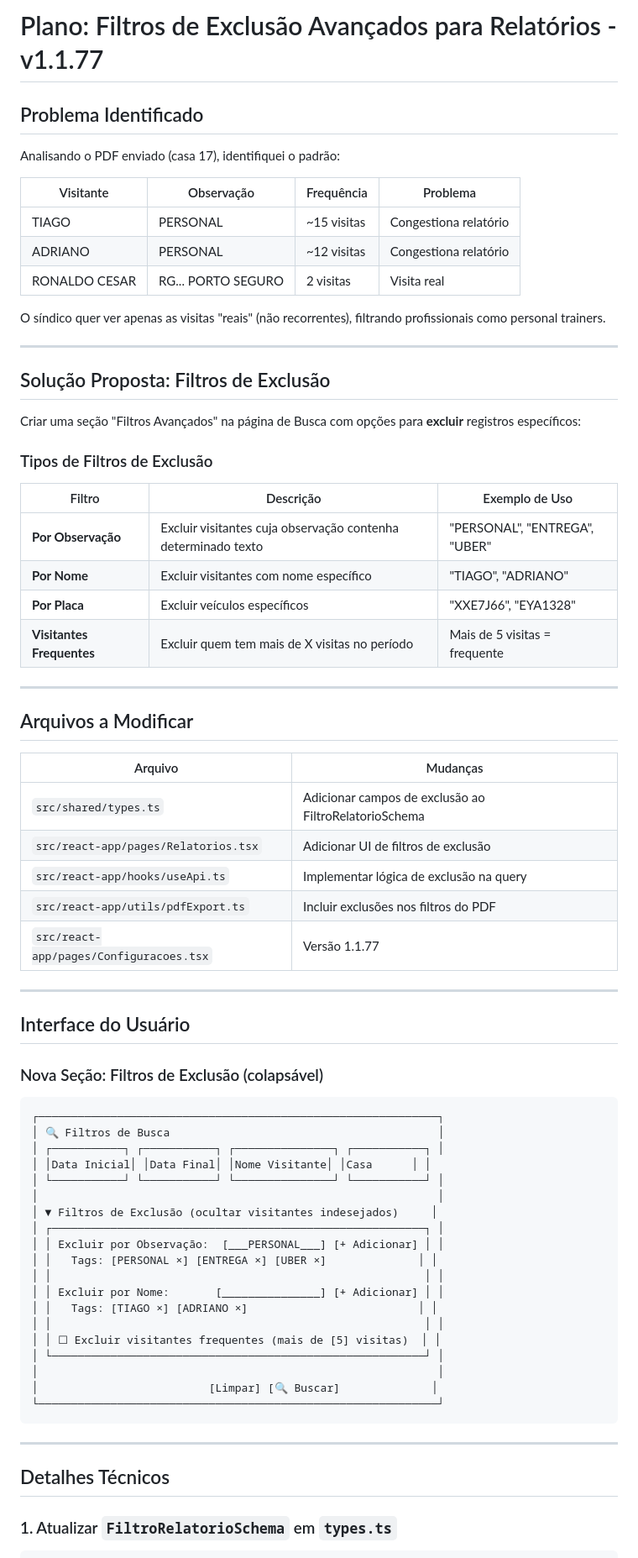
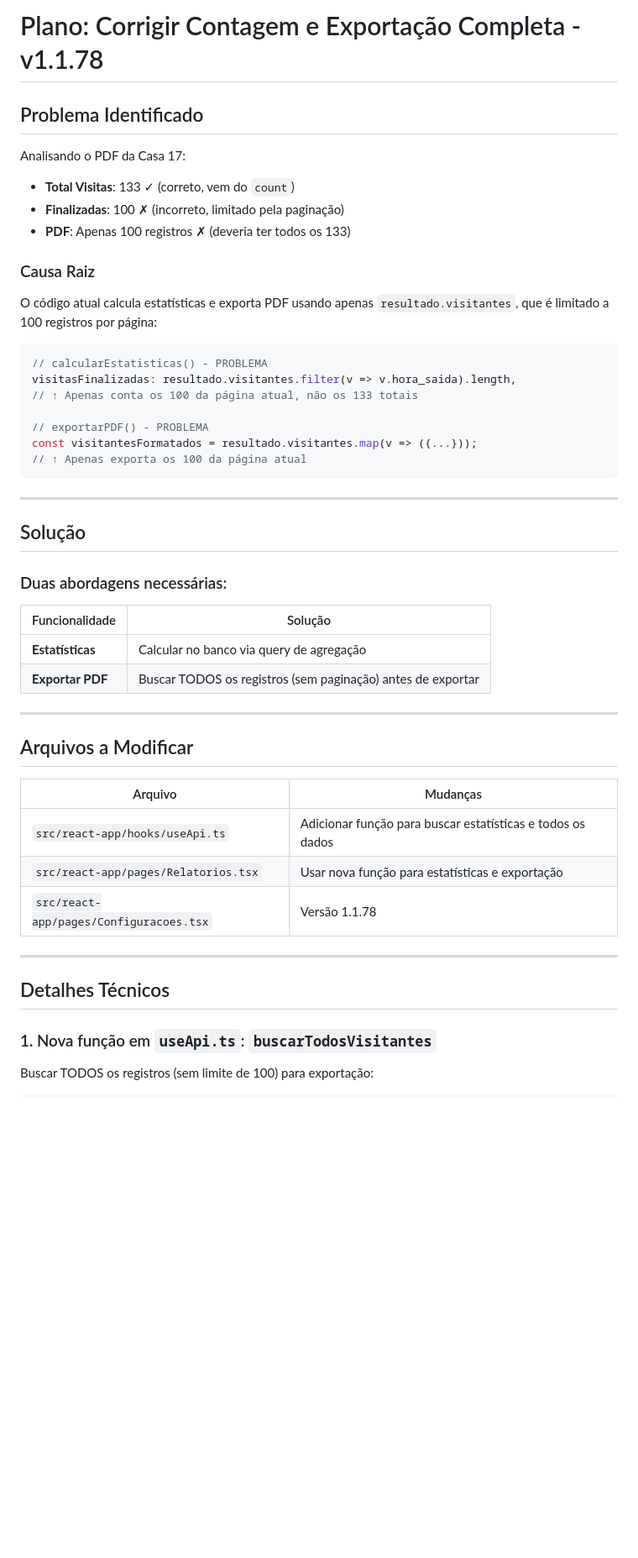
Before and after one commit to CrissSales1/huggle-code-forge-f9294ad0, a Markdown page: .lovable/plan.md, the part around one of its changes. Shown at 84% size. Drawn GitHub-style; blank space fills up the shorter version.

Commit message:
Updated plan file
Edited UI in Lovable

````diff
--- a/.lovable/plan.md
+++ b/.lovable/plan.md
@@ -1,32 +1,38 @@
 
-# Plano: Filtros de Exclusão Avançados para Relatórios - v1.1.77
+
+# Plano: Corrigir Contagem e Exportação Completa - v1.1.78
 
 ## Problema Identificado
 
-Analisando o PDF enviado (casa 17), identifiquei o padrão:
+Analisando o PDF da Casa 17:
+- **Total Visitas**: 133 ✓ (correto, vem do `count`)
+- **Finalizadas**: 100 ✗ (incorreto, limitado pela paginação)
+- **PDF**: Apenas 100 registros ✗ (deveria ter todos os 133)
 
-| Visitante | Observação | Frequência | Problema |
-|-----------|------------|------------|----------|
-| TIAGO | PERSONAL | ~15 visitas | Congestiona relatório |
-| ADRIANO | PERSONAL | ~12 visitas | Congestiona relatório |
-| RONALDO CESAR | RG... PORTO SEGURO | 2 visitas | Visita real |
+### Causa Raiz
 
-O síndico quer ver apenas as visitas "reais" (não recorrentes), filtrando profissionais como personal trainers.
+O código atual calcula estatísticas e exporta PDF usando apenas `resultado.visitantes`, que é limitado a 100 registros por página:
+
+```typescript
+// calcularEstatisticas() - PROBLEMA
+visitasFinalizadas: resultado.visitantes.filter(v => v.hora_saida).length,
+// ↑ Apenas conta os 100 da página atual, não os 133 totais
+
+// exportarPDF() - PROBLEMA
+const visitantesFormatados = resultado.visitantes.map(v => ({...}));
+// ↑ Apenas exporta os 100 da página atual
+```
 
 ---
 
-## Solução Proposta: Filtros de Exclusão
+## Solução
 
-Criar uma seção "Filtros Avançados" na página de Busca com opções para **excluir** registros específicos:
+### Duas abordagens necessárias:
 
-### Tipos de Filtros de Exclusão
-
-| Filtro | Descrição | Exemplo de Uso |
-|--------|-----------|----------------|
-| **Por Observação** | Excluir visitantes cuja observação contenha determinado texto | "PERSONAL", "ENTREGA", "UBER" |
-| **Por Nome** | Excluir visitantes com nome específico | "TIAGO", "ADRIANO" |
-| **Por Placa** | Excluir veículos específicos | "XXE7J66", "EYA1328" |
-| **Visitantes Frequentes** | Excluir quem tem mais de X visitas no período | Mais de 5 visitas = frequente |
+| Funcionalidade | Solução |
+|----------------|---------|
+| **Estatísticas** | Calcular no banco via query de agregação |
+| **Exportar PDF** | Buscar TODOS os registros (sem paginação) antes de exportar |
 
 ---
 
@@ -34,44 +40,16 @@ Criar uma seção "Filtros Avançados" na página de Busca com opções para **e
 
 | Arquivo | Mudanças |
 |---------|----------|
-| `src/shared/types.ts` | Adicionar campos de exclusão ao FiltroRelatorioSchema |
-| `src/react-app/pages/Relatorios.tsx` | Adicionar UI de filtros de exclusão |
-| `src/react-app/hooks/useApi.ts` | Implementar lógica de exclusão na query |
-| `src/react-app/utils/pdfExport.ts` | Incluir exclusões nos filtros do PDF |
-| `src/react-app/pages/Configuracoes.tsx` | Versão 1.1.77 |
-
----
-
-## Interface do Usuário
-
-### Nova Seção: Filtros de Exclusão (colapsável)
-
-```
-┌─────────────────────────────────────────────────────────────┐
-│ 🔍 Filtros de Busca                                         │
-│ ┌───────────┐ ┌───────────┐ ┌───────────────┐ ┌───────────┐ │
-│ │Data Inicial│ │Data Final│ │Nome Visitante│ │Casa      │ │
-│ └───────────┘ └───────────┘ └───────────────┘ └───────────┘ │
-│                                                             │
-│ ▼ Filtros de Exclusão (ocultar visitantes indesejados)     │
-│ ┌─────────────────────────────────────────────────────────┐ │
-│ │ Excluir por Observação:  [___PERSONAL___] [+ Adicionar] │ │
-│ │   Tags: [PERSONAL ×] [ENTREGA ×] [UBER ×]              │ │
-│ │                                                         │ │
-│ │ Excluir por Nome:       [_______________] [+ Adicionar] │ │
-│ │   Tags: [TIAGO ×] [ADRIANO ×]                          │ │
-│ │                                                         │ │
-│ │ ☐ Excluir visitantes frequentes (mais de [5] visitas)  │ │
-│ └─────────────────────────────────────────────────────────┘ │
-│                                                             │
-│                          [Limpar] [🔍 Buscar]              │
-└─────────────────────────────────────────────────────────────┘
-```
+| `src/react-app/hooks/useApi.ts` | Adicionar função para buscar estatísticas e todos os dados |
+| `src/react-app/pages/Relatorios.tsx` | Usar nova função para estatísticas e exportação |
+| `src/react-app/pages/Configuracoes.tsx` | Versão 1.1.78 |
 
 ---
 
 ## Detalhes Técnicos
 
-### 1. Atualizar `FiltroRelatorioSchema` em `types.ts`
+### 1. Nova função em `useApi.ts`: `buscarTodosVisitantes`
+
+Buscar TODOS os registros (sem limite de 100) para exportação:
 
 ```typescript
````
Also changed, not shown: other parts of .lovable/plan.md (+103 -92 lines).
